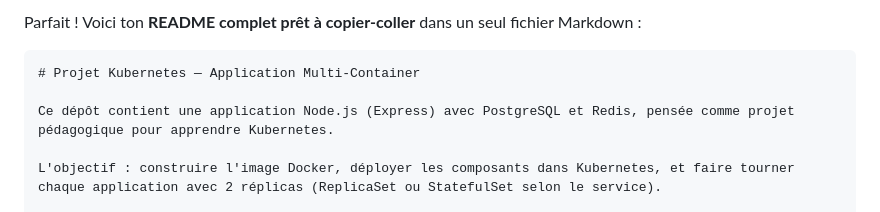
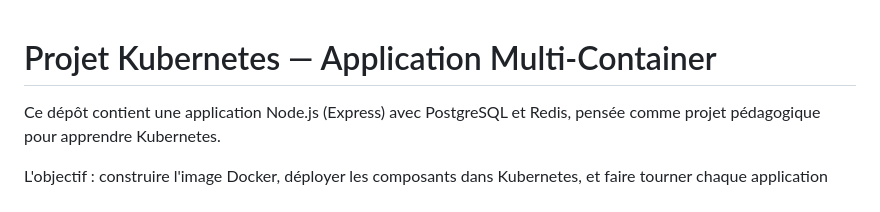
Before and after one commit to cyber-pnl/k8sproject, a Markdown page: README.md, the part around the change. Drawn GitHub-style.

Commit message:
Mise à jour du read me 2

`````diff
--- a/README.md
+++ b/README.md
@@ -1,6 +1,3 @@
-Parfait ! Voici ton **README complet prêt à copier-coller** dans un seul fichier Markdown :
-
-````markdown
 # Projet Kubernetes — Application Multi-Container
 
 Ce dépôt contient une application Node.js (Express) avec PostgreSQL et Redis, pensée comme projet pédagogique pour apprendre Kubernetes.
`````
